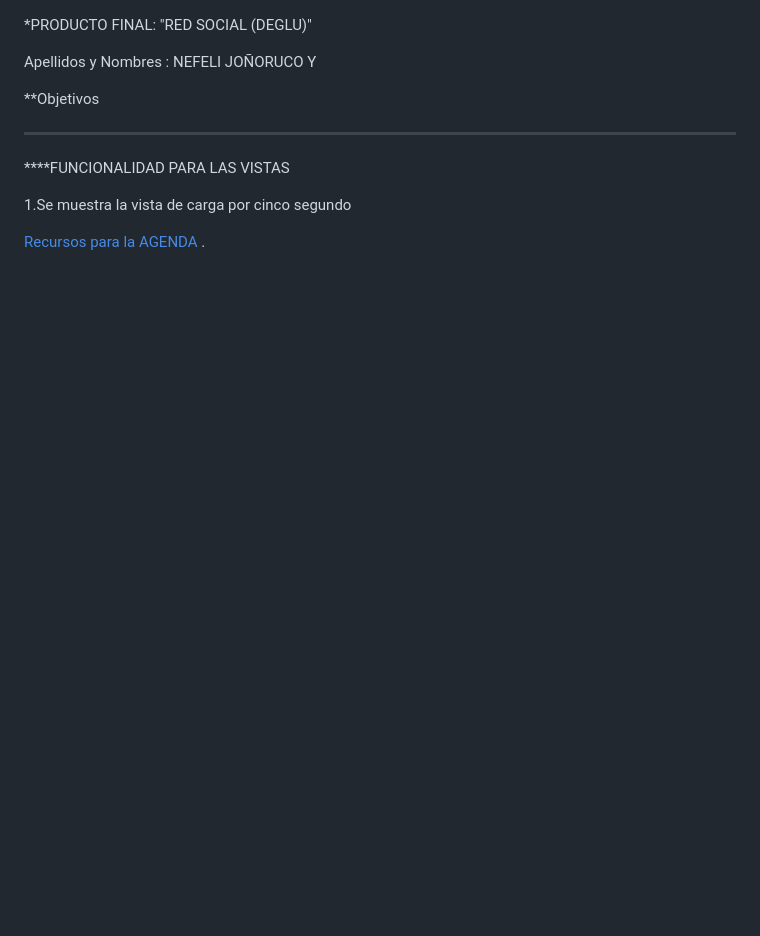
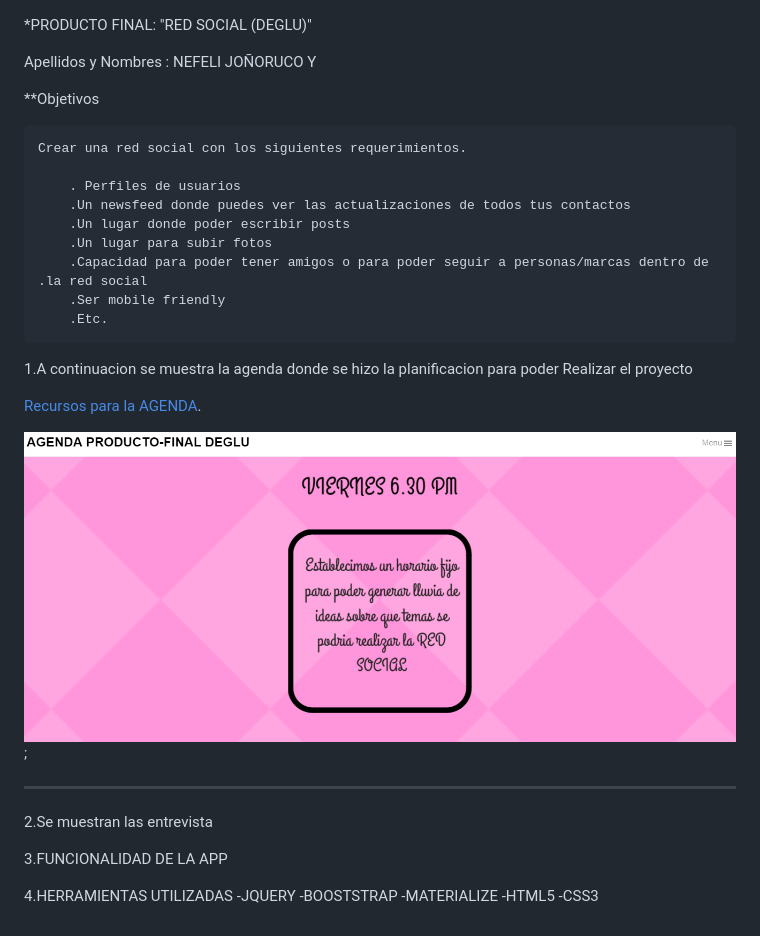
Before and after one commit to Nefelijm/deGl-, a Markdown page: README.md, the part around the change. Drawn GitHub-style; pictures changed too: assets/images/agenda.png (added); blank space fills up the shorter version.

Commit message:
trabajando readme.md 1

```diff
--- a/README.md
+++ b/README.md
@@ -4,11 +4,33 @@ Apellidos y Nombres : NEFELI JOÑORUCO Y
 
 **Objetivos
 
-***
+    Crear una red social con los siguientes requerimientos.
 
-****FUNCIONALIDAD PARA LAS VISTAS
+        . Perfiles de usuarios
+        .Un newsfeed donde puedes ver las actualizaciones de todos tus contactos
+        .Un lugar donde poder escribir posts
+        .Un lugar para subir fotos
+        .Capacidad para poder tener amigos o para poder seguir a personas/marcas dentro de         .la red social
+        .Ser mobile friendly
+        .Etc.
 
-1.Se muestra la vista de carga por cinco segundo
 
-[Recursos para la AGENDA
-](https://www.canva.com/design/DACsEGjMckk/y4nRnK1IkqY--aqZvvX0lw/view?website "PLANIFICACION").
+
+1.A continuacion se muestra la agenda donde se hizo la planificacion para poder Realizar el proyecto
+
+[Recursos para la AGENDA](https://www.canva.com/design/DACsEGjMckk/y4nRnK1IkqY--aqZvvX0lw/view?website "PLANIFICACION").
+
+
+![recursos](assets/images/agenda.png);
+_________________________________________________________________________
+
+2.Se muestran las entrevista
+
+3.FUNCIONALIDAD DE LA APP
+
+4.HERRAMIENTAS UTILIZADAS
+-JQUERY
+-BOOSTSTRAP
+-MATERIALIZE
+-HTML5
+-CSS3
```
Also changed, not shown: assets/images/img1.png (added), assets/images/img2.png (added), 6 other files.
